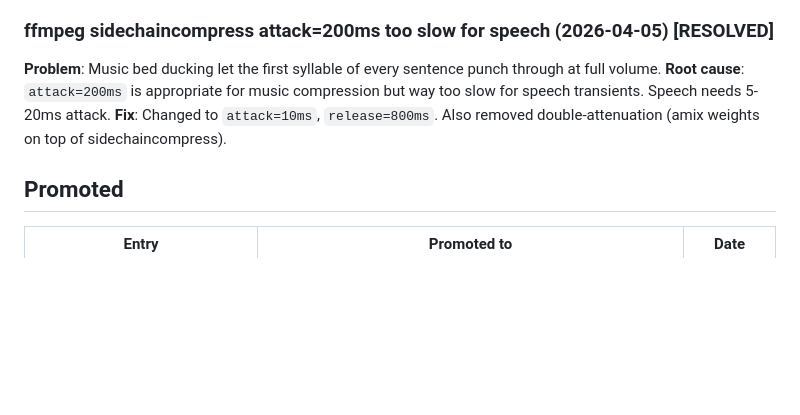
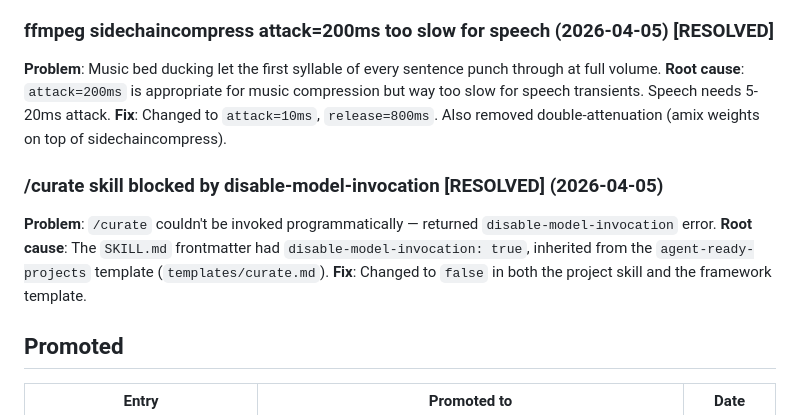
Before and after one commit to ducroq/podcast-generator, a Markdown page: memory/gotcha-log.md, the part around the change. Rendered like a GitHub page; blank space fills up the shorter version.

```diff
--- a/memory/gotcha-log.md
+++ b/memory/gotcha-log.md
@@ -120,6 +120,11 @@
 **Root cause**: `attack=200ms` is appropriate for music compression but way too slow for speech transients. Speech needs 5-20ms attack.
 **Fix**: Changed to `attack=10ms`, `release=800ms`. Also removed double-attenuation (amix weights on top of sidechaincompress).
 
+### /curate skill blocked by disable-model-invocation [RESOLVED] (2026-04-05)
+**Problem**: `/curate` couldn't be invoked programmatically — returned `disable-model-invocation` error.
+**Root cause**: The `SKILL.md` frontmatter had `disable-model-invocation: true`, inherited from the `agent-ready-projects` template (`templates/curate.md`).
+**Fix**: Changed to `false` in both the project skill and the framework template.
+
 ## Promoted
 
 <!-- Track gotchas that have been promoted to topic files or the memory index.
```
Also changed, not shown: CLAUDE.md (+1 -1 lines), memory/backlog.md (+7 -4 lines).
